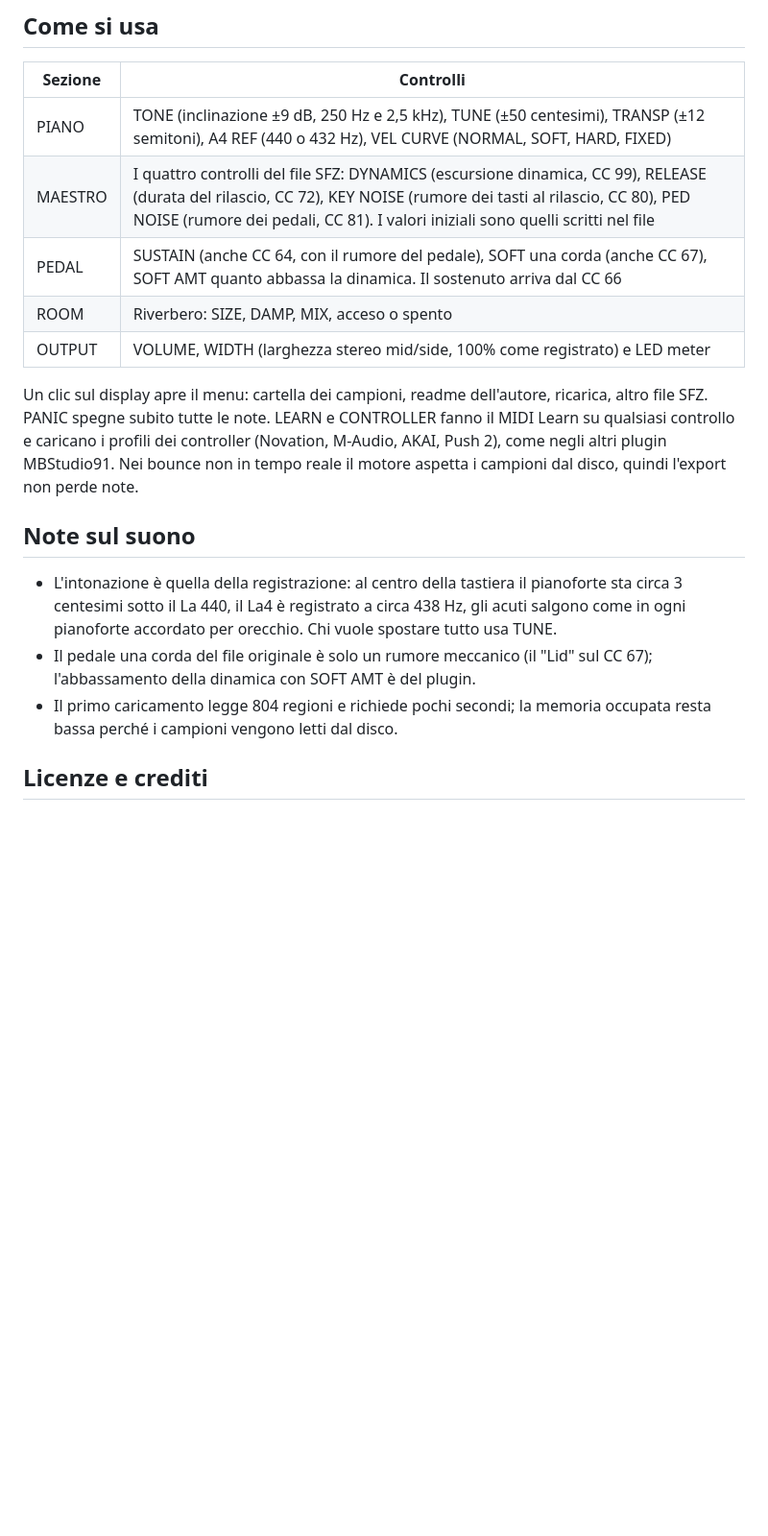
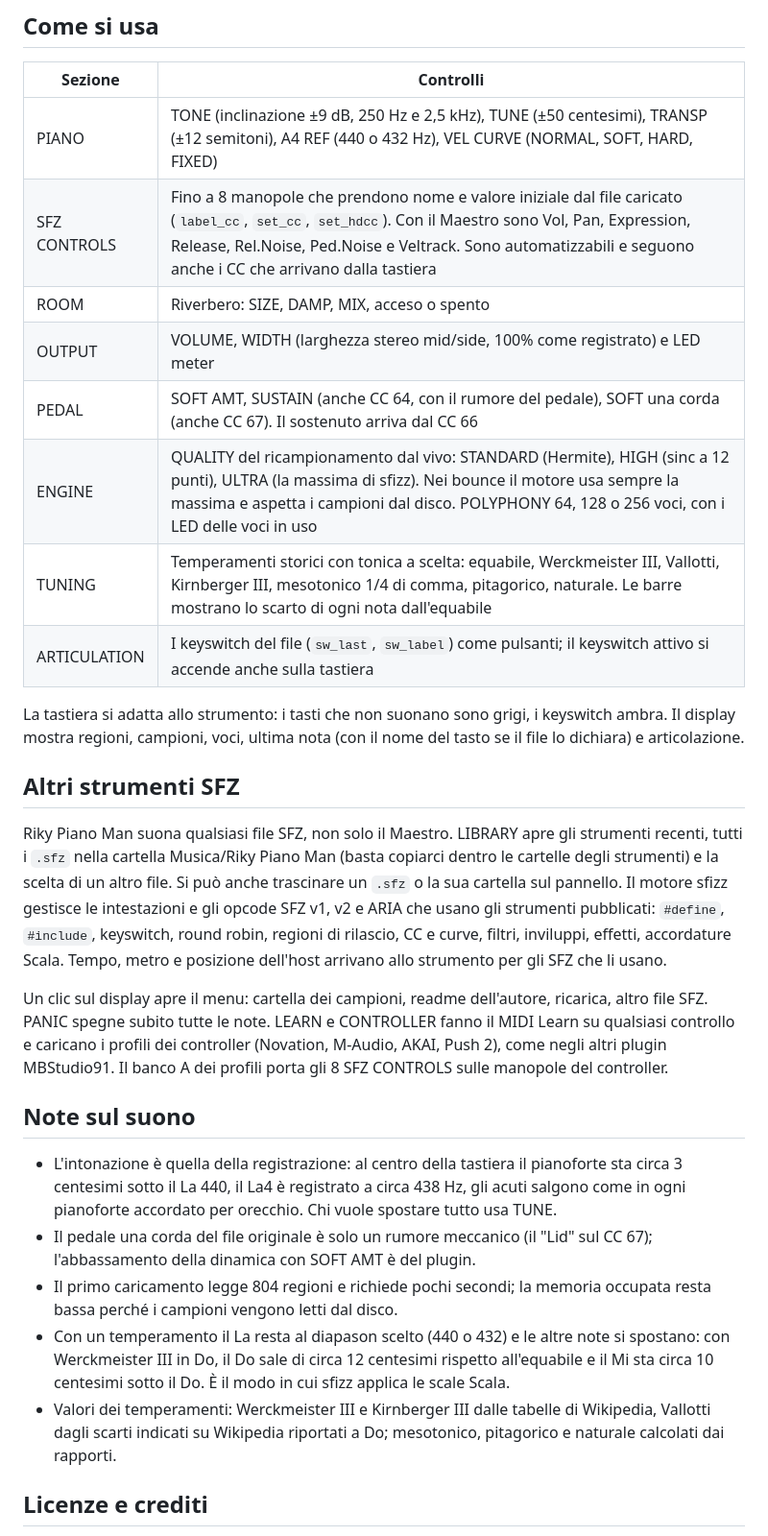
Before and after one commit to mircobi-lab/riky-piano-man, a Markdown page: README.md, the part around one of its changes. Shown at 96% size. Drawn GitHub-style; blank space fills up the shorter version.

```diff
--- a/README.md
+++ b/README.md
@@ -33,18 +33,29 @@ I file restano identici agli originali, compreso `mcgreadme.txt` con le note del
 | Sezione | Controlli |
 |---|---|
 | PIANO | TONE (inclinazione ±9 dB, 250 Hz e 2,5 kHz), TUNE (±50 centesimi), TRANSP (±12 semitoni), A4 REF (440 o 432 Hz), VEL CURVE (NORMAL, SOFT, HARD, FIXED) |
-| MAESTRO | I quattro controlli del file SFZ: DYNAMICS (escursione dinamica, CC 99), RELEASE (durata del rilascio, CC 72), KEY NOISE (rumore dei tasti al rilascio, CC 80), PED NOISE (rumore dei pedali, CC 81). I valori iniziali sono quelli scritti nel file |
-| PEDAL | SUSTAIN (anche CC 64, con il rumore del pedale), SOFT una corda (anche CC 67), SOFT AMT quanto abbassa la dinamica. Il sostenuto arriva dal CC 66 |
+| SFZ CONTROLS | Fino a 8 manopole che prendono nome e valore iniziale dal file caricato (`label_cc`, `set_cc`, `set_hdcc`). Con il Maestro sono Vol, Pan, Expression, Release, Rel.Noise, Ped.Noise e Veltrack. Sono automatizzabili e seguono anche i CC che arrivano dalla tastiera |
 | ROOM | Riverbero: SIZE, DAMP, MIX, acceso o spento |
 | OUTPUT | VOLUME, WIDTH (larghezza stereo mid/side, 100% come registrato) e LED meter |
+| PEDAL | SOFT AMT, SUSTAIN (anche CC 64, con il rumore del pedale), SOFT una corda (anche CC 67). Il sostenuto arriva dal CC 66 |
+| ENGINE | QUALITY del ricampionamento dal vivo: STANDARD (Hermite), HIGH (sinc a 12 punti), ULTRA (la massima di sfizz). Nei bounce il motore usa sempre la massima e aspetta i campioni dal disco. POLYPHONY 64, 128 o 256 voci, con i LED delle voci in uso |
+| TUNING | Temperamenti storici con tonica a scelta: equabile, Werckmeister III, Vallotti, Kirnberger III, mesotonico 1/4 di comma, pitagorico, naturale. Le barre mostrano lo scarto di ogni nota dall'equabile |
+| ARTICULATION | I keyswitch del file (`sw_last`, `sw_label`) come pulsanti; il keyswitch attivo si accende anche sulla tastiera |
 
-Un clic sul display apre il menu: cartella dei campioni, readme dell'autore, ricarica, altro file SFZ. PANIC spegne subito tutte le note. LEARN e CONTROLLER fanno il MIDI Learn su qualsiasi controllo e caricano i profili dei controller (Novation, M-Audio, AKAI, Push 2), come negli altri plugin MBStudio91. Nei bounce non in tempo reale il motore aspetta i campioni dal disco, quindi l'export non perde note.
+La tastiera si adatta allo strumento: i tasti che non suonano sono grigi, i keyswitch ambra. Il display mostra regioni, campioni, voci, ultima nota (con il nome del tasto se il file lo dichiara) e articolazione.
+
+## Altri strumenti SFZ
+
+Riky Piano Man suona qualsiasi file SFZ, non solo il Maestro. LIBRARY apre gli strumenti recenti, tutti i `.sfz` nella cartella Musica/Riky Piano Man (basta copiarci dentro le cartelle degli strumenti) e la scelta di un altro file. Si può anche trascinare un `.sfz` o la sua cartella sul pannello. Il motore sfizz gestisce le intestazioni e gli opcode SFZ v1, v2 e ARIA che usano gli strumenti pubblicati: `#define`, `#include`, keyswitch, round robin, regioni di rilascio, CC e curve, filtri, inviluppi, effetti, accordature Scala. Tempo, metro e posizione dell'host arrivano allo strumento per gli SFZ che li usano.
+
+Un clic sul display apre il menu: cartella dei campioni, readme dell'autore, ricarica, altro file SFZ. PANIC spegne subito tutte le note. LEARN e CONTROLLER fanno il MIDI Learn su qualsiasi controllo e caricano i profili dei controller (Novation, M-Audio, AKAI, Push 2), come negli altri plugin MBStudio91. Il banco A dei profili porta gli 8 SFZ CONTROLS sulle manopole del controller.
 
 ## Note sul suono
 
 - L'intonazione è quella della registrazione: al centro della tastiera il pianoforte sta circa 3 centesimi sotto il La 440, il La4 è registrato a circa 438 Hz, gli acuti salgono come in ogni pianoforte accordato per orecchio. Chi vuole spostare tutto usa TUNE.
 - Il pedale una corda del file originale è solo un rumore meccanico (il "Lid" sul CC 67); l'abbassamento della dinamica con SOFT AMT è del plugin.
 - Il primo caricamento legge 804 regioni e richiede pochi secondi; la memoria occupata resta bassa perché i campioni vengono letti dal disco.
+- Con un temperamento il La resta al diapason scelto (440 o 432) e le altre note si spostano: con Werckmeister III in Do, il Do sale di circa 12 centesimi rispetto all'equabile e il Mi sta circa 10 centesimi sotto il Do. È il modo in cui sfizz applica le scale Scala.
+- Valori dei temperamenti: Werckmeister III e Kirnberger III dalle tabelle di Wikipedia, Vallotti dagli scarti indicati su Wikipedia riportati a Do; mesotonico, pitagorico e naturale calcolati dai rapporti.
 
 ## Licenze e crediti
 
```
Also changed, not shown: other parts of README.md (+2 -2 lines), docs/pannello.png, 14 other files.
